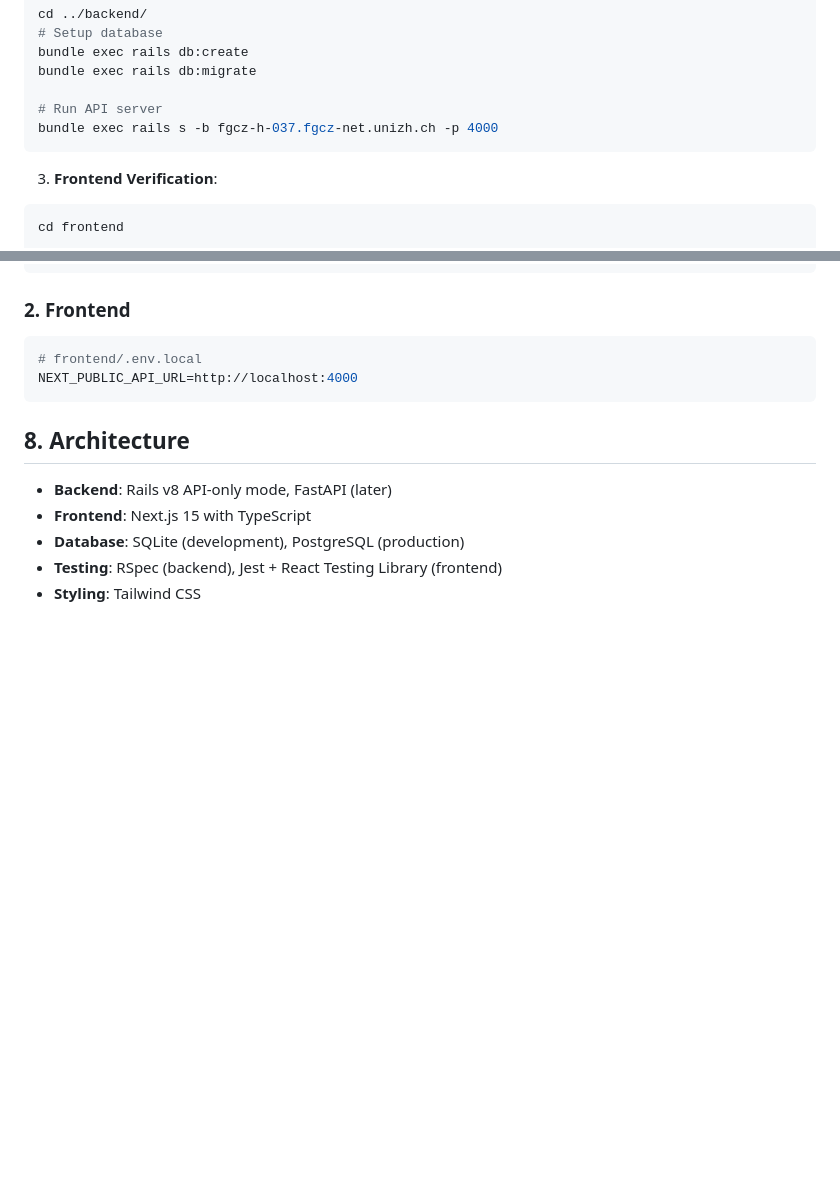
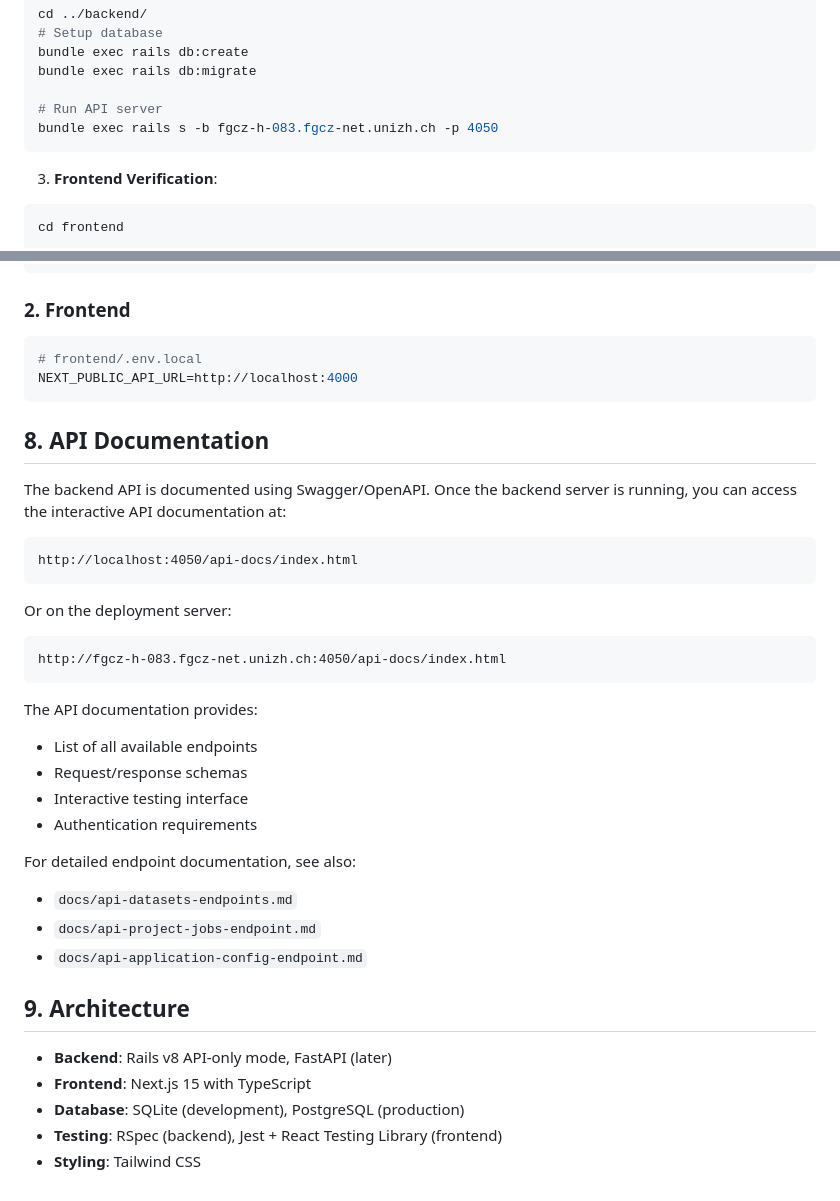
Before and after one commit to fgcz/New_SUSHI_2025, a Markdown page: README.md, 2 parts joined by grey strips. GitHub-like rendering; blank space fills up the shorter version.

Commit message:
Added API info in README

````diff
--- a/README.md
+++ b/README.md
@@ -81,7 +81,7 @@ bundle exec rails db:create
 bundle exec rails db:migrate
 
 # Run API server
-bundle exec rails s -b fgcz-h-037.fgcz-net.unizh.ch -p 4000
+bundle exec rails s -b fgcz-h-083.fgcz-net.unizh.ch -p 4050
 ```
 
 3. **Frontend Verification**:
@@ -200,7 +200,31 @@ RAILS_ENV=development
 NEXT_PUBLIC_API_URL=http://localhost:4000
 ```
 
-## 8. Architecture
+## 8. API Documentation
+
+The backend API is documented using Swagger/OpenAPI. Once the backend server is running, you can access the interactive API documentation at:
+
+```
+http://localhost:4050/api-docs/index.html
+```
+
+Or on the deployment server:
+```
+http://fgcz-h-083.fgcz-net.unizh.ch:4050/api-docs/index.html
+```
+
+The API documentation provides:
+- List of all available endpoints
+- Request/response schemas
+- Interactive testing interface
+- Authentication requirements
+
+For detailed endpoint documentation, see also:
+- `docs/api-datasets-endpoints.md`
+- `docs/api-project-jobs-endpoint.md`
+- `docs/api-application-config-endpoint.md`
+
+## 9. Architecture
 
 - **Backend**: Rails v8 API-only mode, FastAPI (later)
 - **Frontend**: Next.js 15 with TypeScript
````
